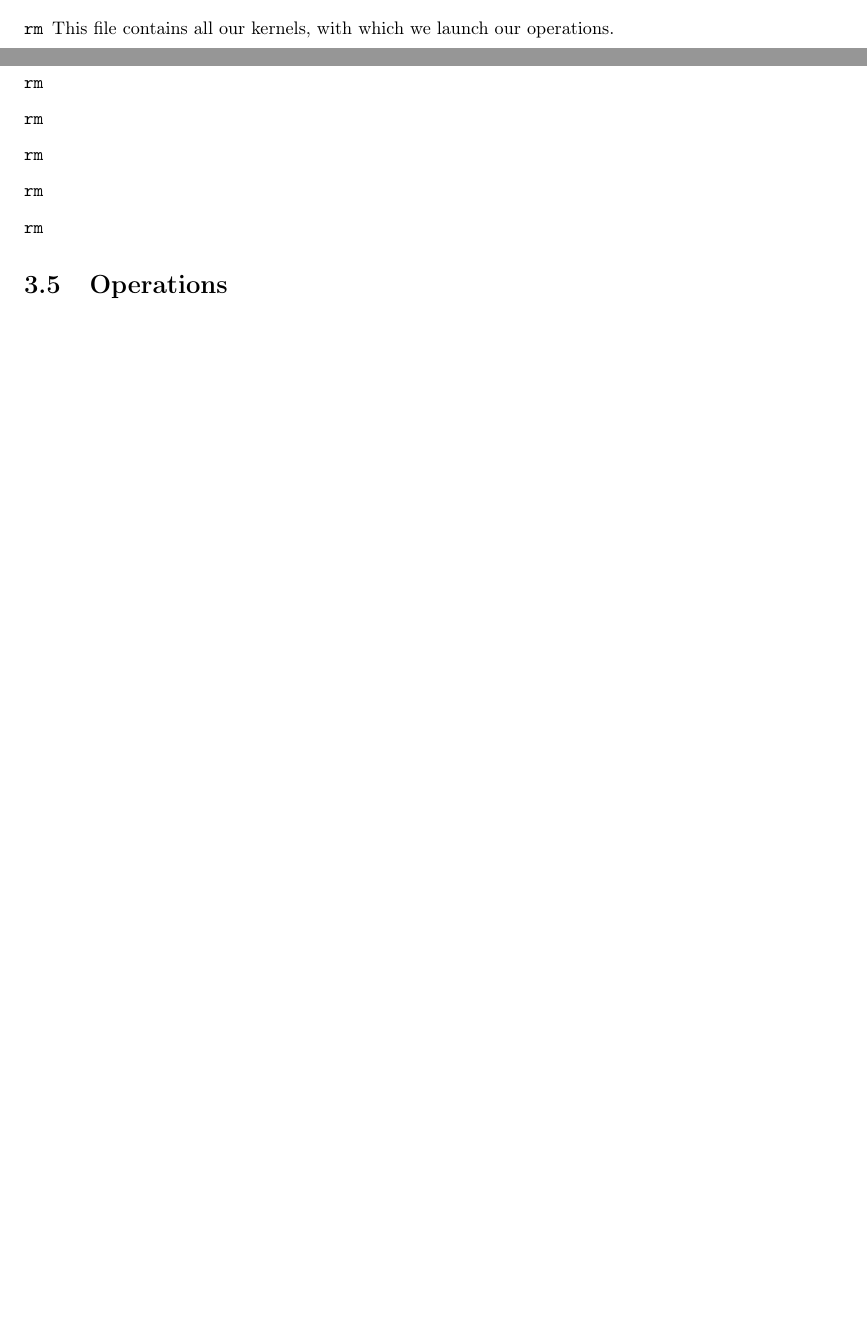
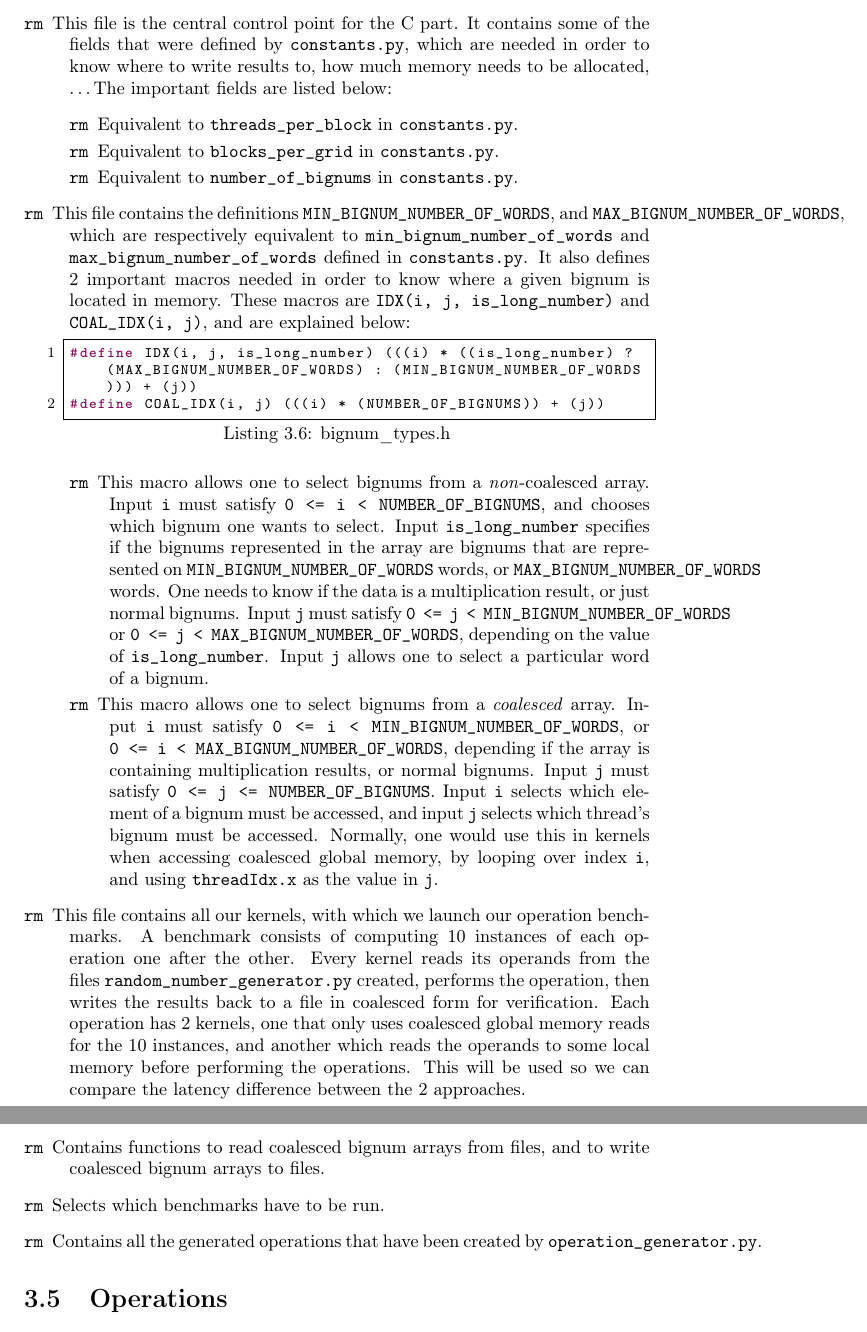
Before and after one commit to sahandKashani/CUDA-multiprecision-arithmetic-code-generator, a LaTeX document (report/report.tex): two parts of pages 24 and 25 of 25 before the commit and two parts of pages 25 and 26 of 26 after it, joined at a grey line, cut at the place of the change, the shorter picture padded with empty space. Compiled offline with pdfLaTeX.

```diff
--- a/report/report.tex
+++ b/report/report.tex
@@ -1143,14 +1146,91 @@
 The \verb+src+ folder contains the following files:
 
 \begin{description}
-\item[\Q{benchmarks.cu}]
-This file contains all our kernels, with which we launch our operations.
+\item[\Q{constants.h}]
+This file is the central control point for the C part.
+It contains some of the fields that were defined by \verb+constants.py+, which
+are needed in order to know where to write results to, how much memory needs to
+be allocated, \ldots
+The important fields are listed below:
+
+\begin{description}
+\item[\Q{THREADS_PER_BLOCK}] Equivalent to \verb+threads_per_block+ in
+\verb+constants.py+.
+\item[\Q{BLOCKS_PER_GRID}] Equivalent to \verb+blocks_per_grid+ in
+\verb+constants.py+.
+\item[\Q{NUMBER_OF_BIGNUMS}] Equivalent to \verb+number_of_bignums+ in
+\verb+constants.py+.
+\end{description}
 
 \item[\Q{bignum_types.h}]
-\item[\Q{constants.h}]
+This file contains the definitions \verb+MIN_BIGNUM_NUMBER_OF_WORDS+, and
+\verb+MAX_BIGNUM_NUMBER_OF_WORDS+, which are respectively equivalent to
+\verb+min_bignum_number_of_words+ and \verb+max_bignum_number_of_words+ defined
+in \verb+constants.py+.
+It also defines 2 important macros needed in order to know where a given bignum
+is located in memory.
+These macros are \verb+IDX(i, j, is_long_number)+ and \verb+COAL_IDX(i, j)+, and
+are explained below:
+
+\lstset{language=C++, label={}, caption={bignum\_types.h}}
+\begin{lstlisting}
+#define IDX(i, j, is_long_number) (((i) * ((is_long_number) ? (MAX_BIGNUM_NUMBER_OF_WORDS) : (MIN_BIGNUM_NUMBER_OF_WORDS))) + (j))
+#define COAL_IDX(i, j) (((i) * (NUMBER_OF_BIGNUMS)) + (j))
+\end{lstlisting}
+
+\begin{description}
+\item[\Q{IDX(i, j, is_long_number)}] This macro allows one to select bignums
+from a \emph{non}-coalesced array.
+Input \verb+i+ must satisfy
+\verb+0 <= i < NUMBER_OF_BIGNUMS+, and chooses which bignum one wants to select.
+Input \verb+is_long_number+ specifies if the bignums represented in the array
+are bignums that are represented on \verb+MIN_BIGNUM_NUMBER_OF_WORDS+ words,
+or \verb+MAX_BIGNUM_NUMBER_OF_WORDS+ words.
+One needs to know if the data is a multiplication result, or just normal
+bignums.
+Input \verb+j+ must satisfy
+\verb+0 <= j < MIN_BIGNUM_NUMBER_OF_WORDS+ or
+\verb+0 <= j < MAX_BIGNUM_NUMBER_OF_WORDS+, depending on the value of
+\verb+is_long_number+.
+Input \verb+j+ allows one to select a particular word of a bignum.
+
+\item[\Q{COAL_IDX(i, j)}] This macro allows one to select bignums from a
+\emph{coalesced} array.
+Input \verb+i+ must satisfy \verb+0 <= i < MIN_BIGNUM_NUMBER_OF_WORDS+, or
+\verb+0 <= i < MAX_BIGNUM_NUMBER_OF_WORDS+, depending if the array is containing
+multiplication results, or normal bignums.
+Input \verb+j+ must satisfy \verb+0 <= j <= NUMBER_OF_BIGNUMS+.
+Input \verb+i+ selects which element of a bignum must be accessed, and input
+\verb+j+ selects which thread's bignum must be accessed.
+Normally, one would use this in kernels when accessing coalesced global memory,
+by looping over index \verb+i+, and using \verb+threadIdx.x+ as the value in
+\verb+j+.
+\end{description}
+
+\item[\Q{benchmarks.cu}]
+This file contains all our kernels, with which we launch our operation
+benchmarks.
+A benchmark consists of computing 10 instances of each operation one after the
+other.
+Every kernel reads its operands from the files \verb+random_number_generator.py+
+created, performs the operation, then writes the results back to a file in
+coalesced form for verification.
+Each operation has 2 kernels, one that only uses coalesced global memory reads
+for the 10 instances, and another which reads the operands to some local memory
+before performing the operations.
+This will be used so we can compare the latency difference between the 2
+approaches.
+
 \item[\Q{input_output.cpp}]
+Contains functions to read coalesced bignum arrays from files, and to write
+coalesced bignum arrays to files.
+
 \item[\Q{main.cu}]
+Selects which benchmarks have to be run.
+
 \item[\Q{operations.h}]
+Contains all the generated operations that have been created by
+\verb+operation_generator.py+.
 \end{description}
 
 \section{Operations}
```
Also changed, not shown: report/report.pdf, report/report.tex (11 more changed lines), 1 other file.
